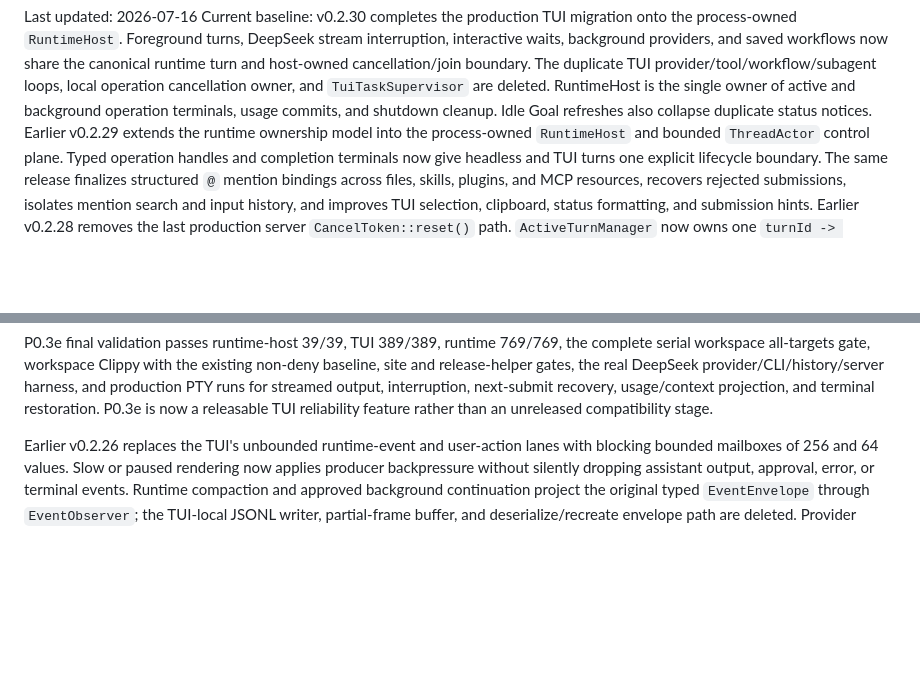
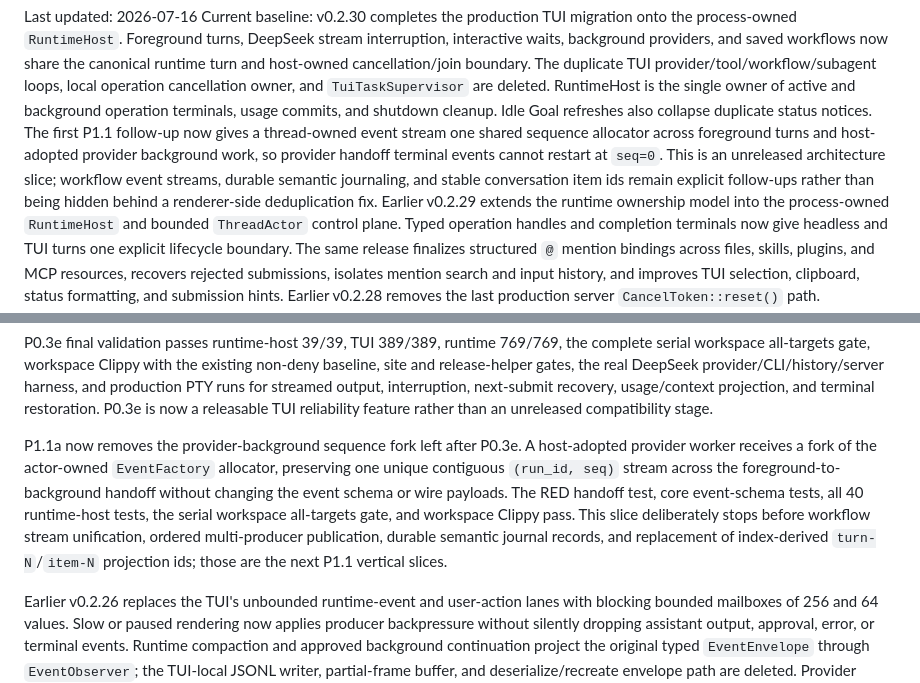
Before and after one commit to echoVic/blade-deepseek, a Markdown page: docs/production-roadmap.md, 2 parts joined by grey strips. Drawn GitHub-style; blank space fills up the shorter version.

Commit message:
docs(roadmap): record thread event sequencer slice

```diff
--- a/docs/production-roadmap.md
+++ b/docs/production-roadmap.md
@@ -12,6 +12,12 @@ TUI provider/tool/workflow/subagent loops, local operation cancellation owner,
 and `TuiTaskSupervisor` are deleted. RuntimeHost is the single owner of active
 and background operation terminals, usage commits, and shutdown cleanup. Idle
 Goal refreshes also collapse duplicate status notices.
+The first P1.1 follow-up now gives a thread-owned event stream one shared
+sequence allocator across foreground turns and host-adopted provider
+background work, so provider handoff terminal events cannot restart at
+`seq=0`. This is an unreleased architecture slice; workflow event streams,
+durable semantic journaling, and stable conversation item ids remain explicit
+follow-ups rather than being hidden behind a renderer-side deduplication fix.
 Earlier v0.2.29 extends the runtime ownership model into the
 process-owned `RuntimeHost` and bounded `ThreadActor` control plane. Typed
 operation handles and completion terminals now give headless and TUI turns one
@@ -166,6 +172,17 @@ provider/CLI/history/server harness, and production PTY runs for streamed
 output, interruption, next-submit recovery, usage/context projection, and
 terminal restoration. P0.3e is now a releasable TUI reliability feature rather
 than an unreleased compatibility stage.
+
+P1.1a now removes the provider-background sequence fork left after P0.3e. A
+host-adopted provider worker receives a fork of the actor-owned `EventFactory`
+allocator, preserving one unique contiguous `(run_id, seq)` stream across the
+foreground-to-background handoff without changing the event schema or wire
+payloads. The RED handoff test, core event-schema tests, all 40 runtime-host
+tests, the serial workspace all-targets gate, and workspace Clippy pass. This
+slice deliberately stops before workflow stream unification, ordered
+multi-producer publication, durable semantic journal records, and replacement
+of index-derived `turn-N`/`item-N` projection ids; those are the next P1.1
+vertical slices.
 
 Earlier v0.2.26 replaces the TUI's unbounded runtime-event and
 user-action lanes with blocking bounded mailboxes of 256 and 64 values. Slow or
```
Also changed, not shown: 1 other file.
